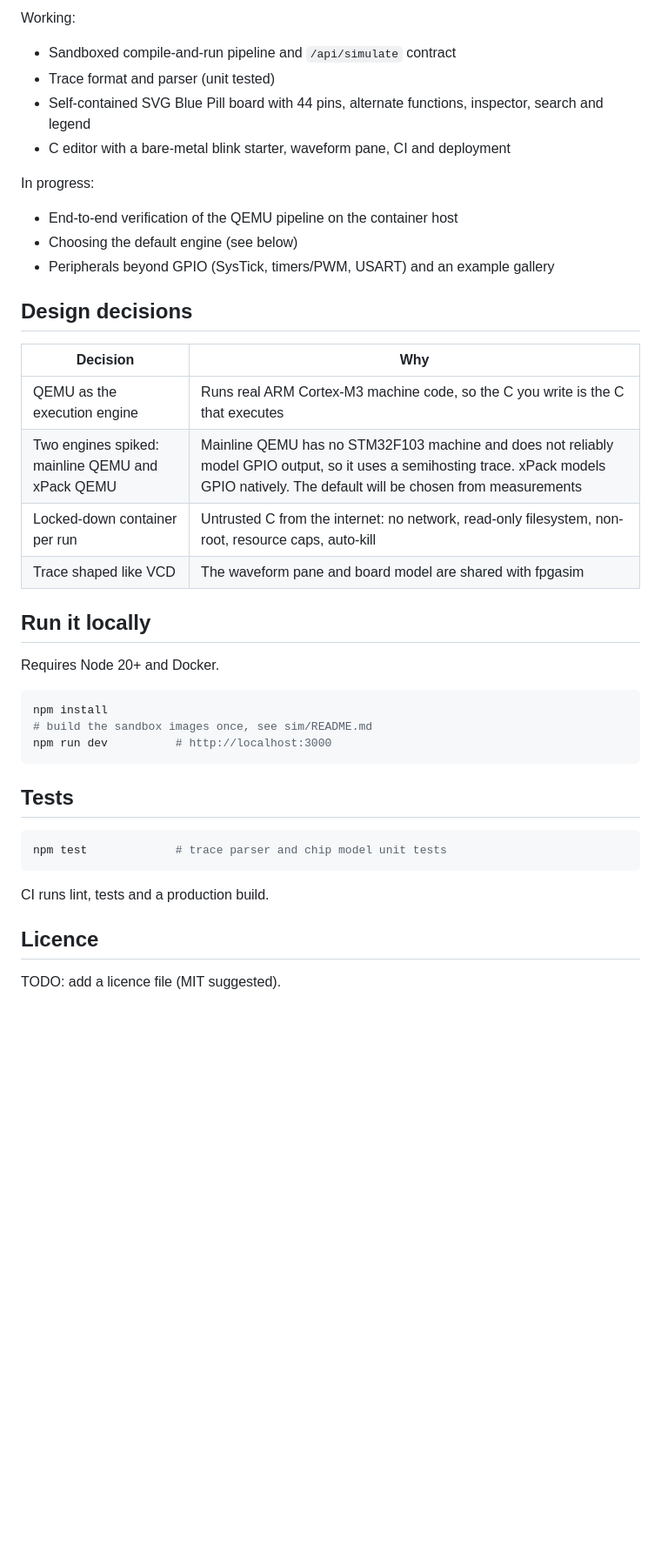
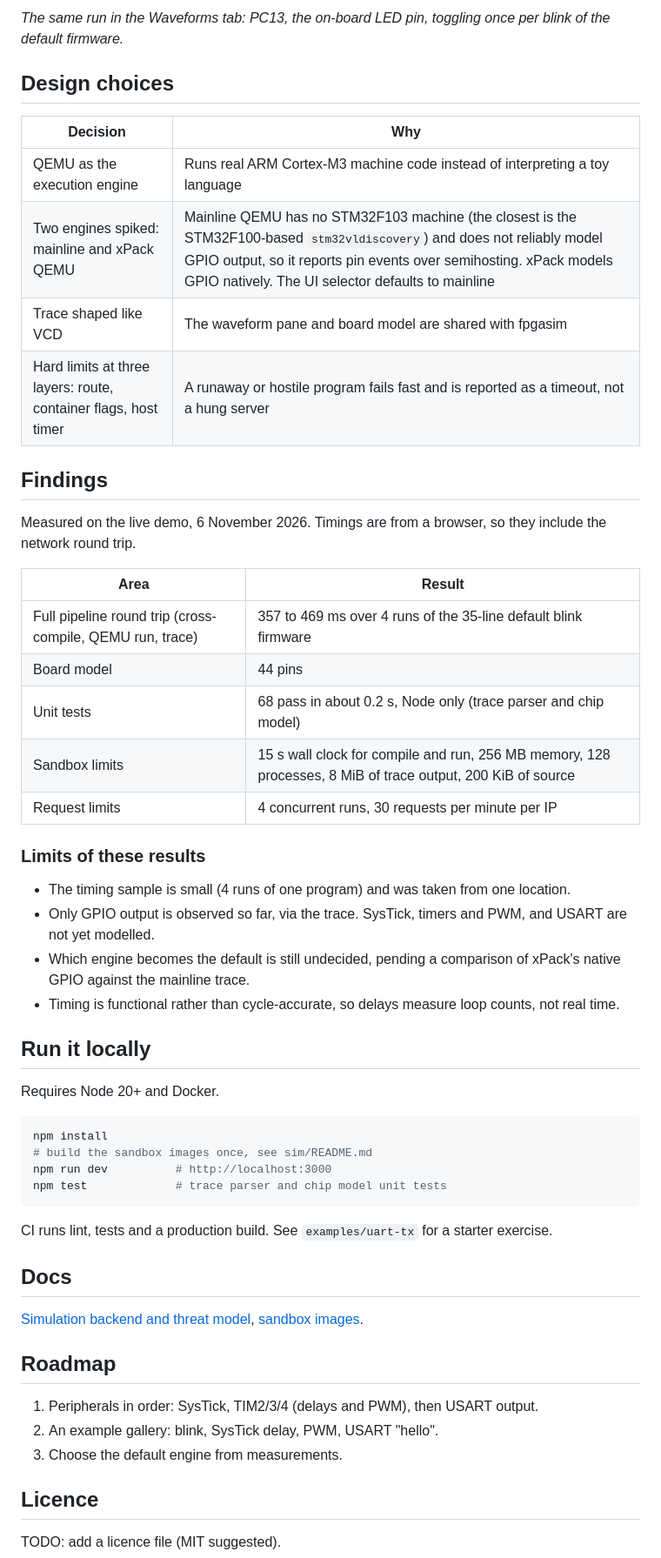
Before and after one commit to PontshoMbizo/mcusim, a Markdown page: README.md, the part around one of its changes. Shown at 87% size. Drawn GitHub-style; blank space fills up the shorter version.

Commit message:
added detailed README

````diff
--- a/README.md
+++ b/README.md
@@ -28,23 +32,33 @@ You write register-level C (RCC, GPIO, TIM, NVIC; no HAL). The firmware template
 
-Working:
-- Sandboxed compile-and-run pipeline and `/api/simulate` contract
-- Trace format and parser (unit tested)
-- Self-contained SVG Blue Pill board with 44 pins, alternate functions, inspector, search and legend
-- C editor with a bare-metal blink starter, waveform pane, CI and deployment
+*The same run in the Waveforms tab: PC13, the on-board LED pin, toggling once per blink of the default firmware.*
 
-In progress:
-- End-to-end verification of the QEMU pipeline on the container host
-- Choosing the default engine (see below)
-- Peripherals beyond GPIO (SysTick, timers/PWM, USART) and an example gallery
-
-## Design decisions
+## Design choices
 
 | Decision | Why |
 |---|---|
-| QEMU as the execution engine | Runs real ARM Cortex-M3 machine code, so the C you write is the C that executes |
-| Two engines spiked: mainline QEMU and xPack QEMU | Mainline QEMU has no STM32F103 machine and does not reliably model GPIO output, so it uses a semihosting trace. xPack models GPIO natively. The default will be chosen from measurements |
-| Locked-down container per run | Untrusted C from the internet: no network, read-only filesystem, non-root, resource caps, auto-kill |
+| QEMU as the execution engine | Runs real ARM Cortex-M3 machine code instead of interpreting a toy language |
+| Two engines spiked: mainline and xPack QEMU | Mainline QEMU has no STM32F103 machine (the closest is the STM32F100-based `stm32vldiscovery`) and does not reliably model GPIO output, so it reports pin events over semihosting. xPack models GPIO natively. The UI selector defaults to mainline |
 | Trace shaped like VCD | The waveform pane and board model are shared with fpgasim |
+| Hard limits at three layers: route, container flags, host timer | A runaway or hostile program fails fast and is reported as a timeout, not a hung server |
+
+## Findings
+
+Measured on the live demo, 6 November 2026. Timings are from a browser, so they include the network round trip.
+
+| Area | Result |
+|---|---|
+| Full pipeline round trip (cross-compile, QEMU run, trace) | 357 to 469 ms over 4 runs of the 35-line default blink firmware |
+| Board model | 44 pins |
+| Unit tests | 68 pass in about 0.2 s, Node only (trace parser and chip model) |
+| Sandbox limits | 15 s wall clock for compile and run, 256 MB memory, 128 processes, 8 MiB of trace output, 200 KiB of source |
+| Request limits | 4 concurrent runs, 30 requests per minute per IP |
+
+### Limits of these results
+
+- The timing sample is small (4 runs of one program) and was taken from one location.
+- Only GPIO output is observed so far, via the trace. SysTick, timers and PWM, and USART are not yet modelled.
+- Which engine becomes the default is still undecided, pending a comparison of xPack's native GPIO against the mainline trace.
+- Timing is functional rather than cycle-accurate, so delays measure loop counts, not real time.
 
 ## Run it locally
 
@@ -54,15 +68,20 @@ Requires Node 20+ and Docker.
 npm install
 # build the sandbox images once, see sim/README.md
 npm run dev          # http://localhost:3000
-```
-
-## Tests
-
-```bash
 npm test             # trace parser and chip model unit tests
 ```
 
-CI runs lint, tests and a production build.
+CI runs lint, tests and a production build. See `examples/uart-tx` for a starter exercise.
+
+## Docs
+
+[Simulation backend and threat model](docs/simulation-backend.md), [sandbox images](sim/README.md).
+
+## Roadmap
+
+1. Peripherals in order: SysTick, TIM2/3/4 (delays and PWM), then USART output.
+2. An example gallery: blink, SysTick delay, PWM, USART "hello".
+3. Choose the default engine from measurements.
 
 ## Licence
 
````
Also changed, not shown: other parts of README.md (+21 -17 lines), docs/images/mcusim_board.jpg (added), docs/images/mcusim_waveforms.jpg (added).
